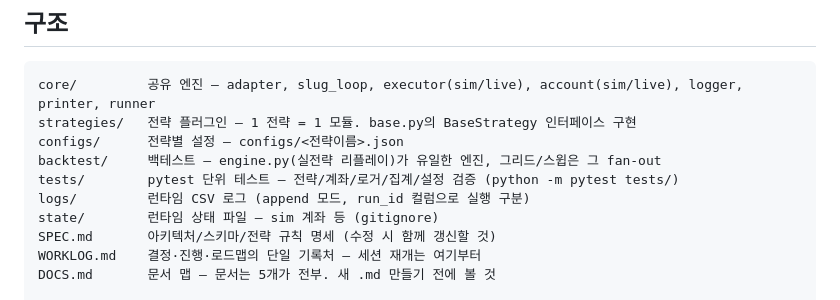
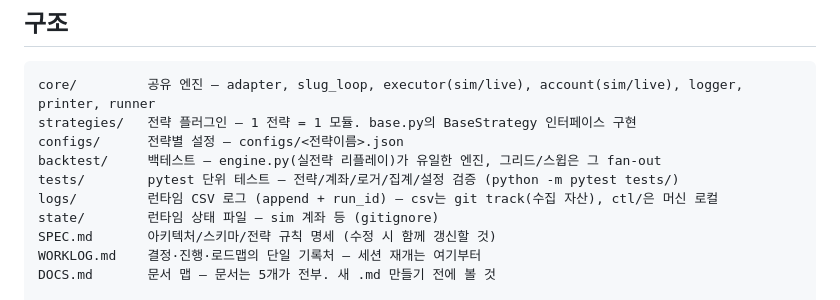
Before and after one commit to juneon/polybots, a Markdown page: CLAUDE.md, the part around the change. Rendered like a GitHub page.

```diff
--- a/CLAUDE.md
+++ b/CLAUDE.md
@@ -10,7 +10,7 @@ strategies/   전략 플러그인 — 1 전략 = 1 모듈. base.py의 BaseStrate
 configs/      전략별 설정 — configs/<전략이름>.json
 backtest/     백테스트 — engine.py(실전략 리플레이)가 유일한 엔진, 그리드/스윕은 그 fan-out
 tests/        pytest 단위 테스트 — 전략/계좌/로거/집계/설정 검증 (python -m pytest tests/)
-logs/         런타임 CSV 로그 (append 모드, run_id 컬럼으로 실행 구분)
+logs/         런타임 CSV 로그 (append + run_id) — csv는 git track(수집 자산), ctl/은 머신 로컬
 state/        런타임 상태 파일 — sim 계좌 등 (gitignore)
 SPEC.md       아키텍처/스키마/전략 규칙 명세 (수정 시 함께 갱신할 것)
 WORKLOG.md    결정·진행·로드맵의 단일 기록처 — 세션 재개는 여기부터
```
Also changed, not shown: WORKLOG.md (+8 -0 lines).
